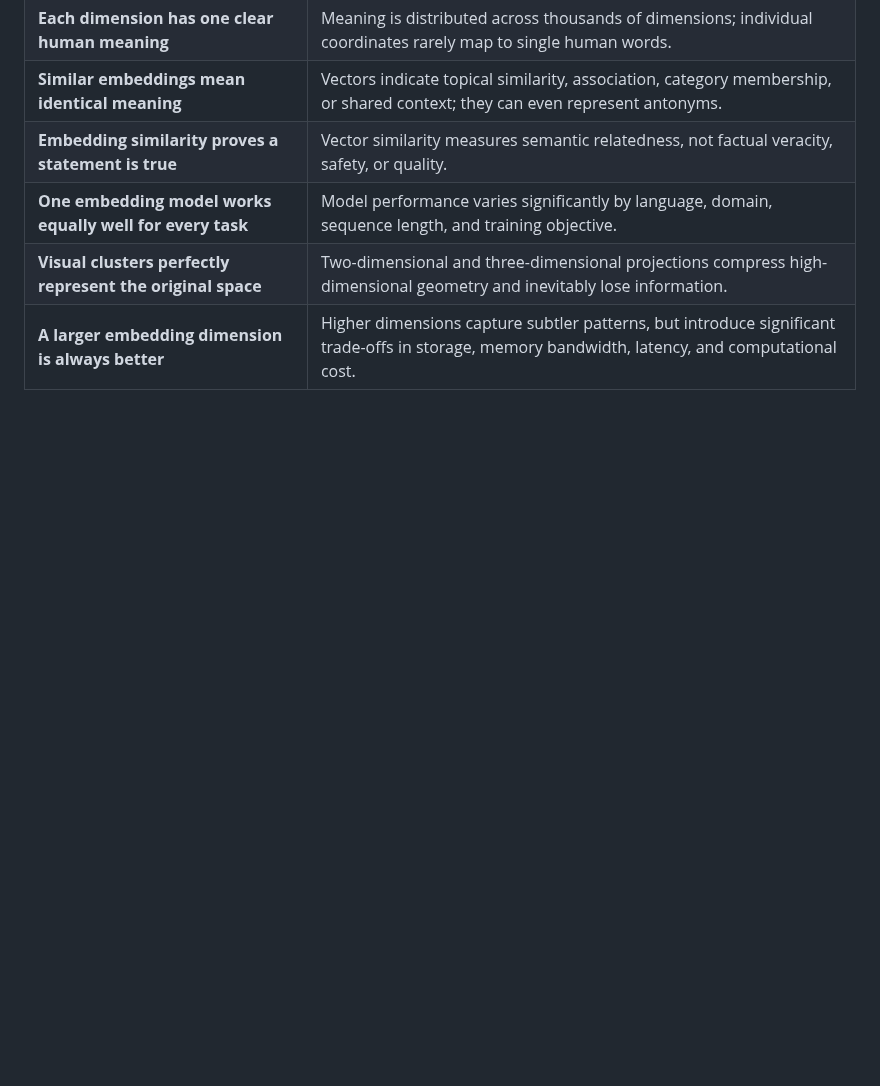
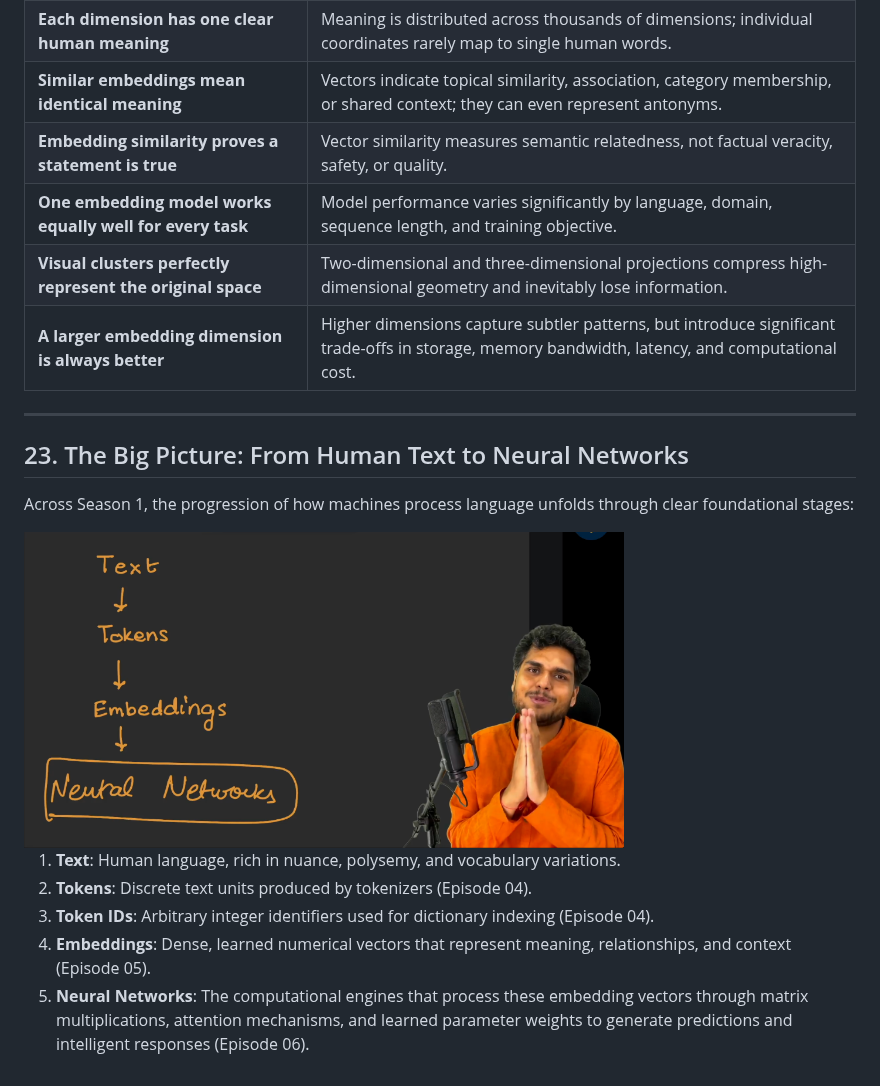
Before and after one commit to the-ajay-panigrahi/namaste-ai, a Markdown page: season-01-inside-the-mind-of-ai/05-how-machines-represent-meaning.md, the part around one of its changes. Drawn GitHub-style; pictures changed too: assets/season-01-inside-the-mind-of-ai/05-how-machines-represent-meaning/29-the-complete-nlp-pipeline-text-to-neural-networks.png (added); blank space fills up the shorter version.

```diff
--- a/season-01-inside-the-mind-of-ai/05-how-machines-represent-meaning.md
+++ b/season-01-inside-the-mind-of-ai/05-how-machines-represent-meaning.md
@@ -630,3 +670,17 @@ To master embeddings from first principles, distinguish between frequent misconc
 | **One embedding model works equally well for every task** | Model performance varies significantly by language, domain, sequence length, and training objective. |
 | **Visual clusters perfectly represent the original space** | Two-dimensional and three-dimensional projections compress high-dimensional geometry and inevitably lose information. |
 | **A larger embedding dimension is always better** | Higher dimensions capture subtler patterns, but introduce significant trade-offs in storage, memory bandwidth, latency, and computational cost. |
+
+---
+
+## 23. The Big Picture: From Human Text to Neural Networks
+
+Across Season 1, the progression of how machines process language unfolds through clear foundational stages:
+
+<img src="../assets/season-01-inside-the-mind-of-ai/05-how-machines-represent-meaning/29-the-complete-nlp-pipeline-text-to-neural-networks.png" alt="The Complete NLP Pipeline: Text to Neural Networks" width="600" />
+
+1. **Text**: Human language, rich in nuance, polysemy, and vocabulary variations.
+2. **Tokens**: Discrete text units produced by tokenizers (Episode 04).
+3. **Token IDs**: Arbitrary integer identifiers used for dictionary indexing (Episode 04).
+4. **Embeddings**: Dense, learned numerical vectors that represent meaning, relationships, and context (Episode 05).
+5. **Neural Networks**: The computational engines that process these embedding vectors through matrix multiplications, attention mechanisms, and learned parameter weights to generate predictions and intelligent responses (Episode 06).
```
Also changed, not shown: other parts of season-01-inside-the-mind-of-ai/05-how-machines-represent-meaning.md (+41 -1 lines), assets/season-01-inside-the-mind-of-ai/05-how-machines-represent-meaning/25-embeddings-in-semantic-search-and-hybrid-search.png (added), assets/season-01-inside-the-mind-of-ai/05-how-machines-represent-meaning/26-embeddings-in-recommendation-clustering-and-rag.png (added), assets/season-01-inside-the-mind-of-ai/05-how-machines-represent-meaning/27-duplicate-detection-classification-and-multimodal-embeddings.png (added), assets/season-01-inside-the-mind-of-ai/05-how-machines-represent-meaning/28-common-misconceptions-vs-reality-board.png (added).
